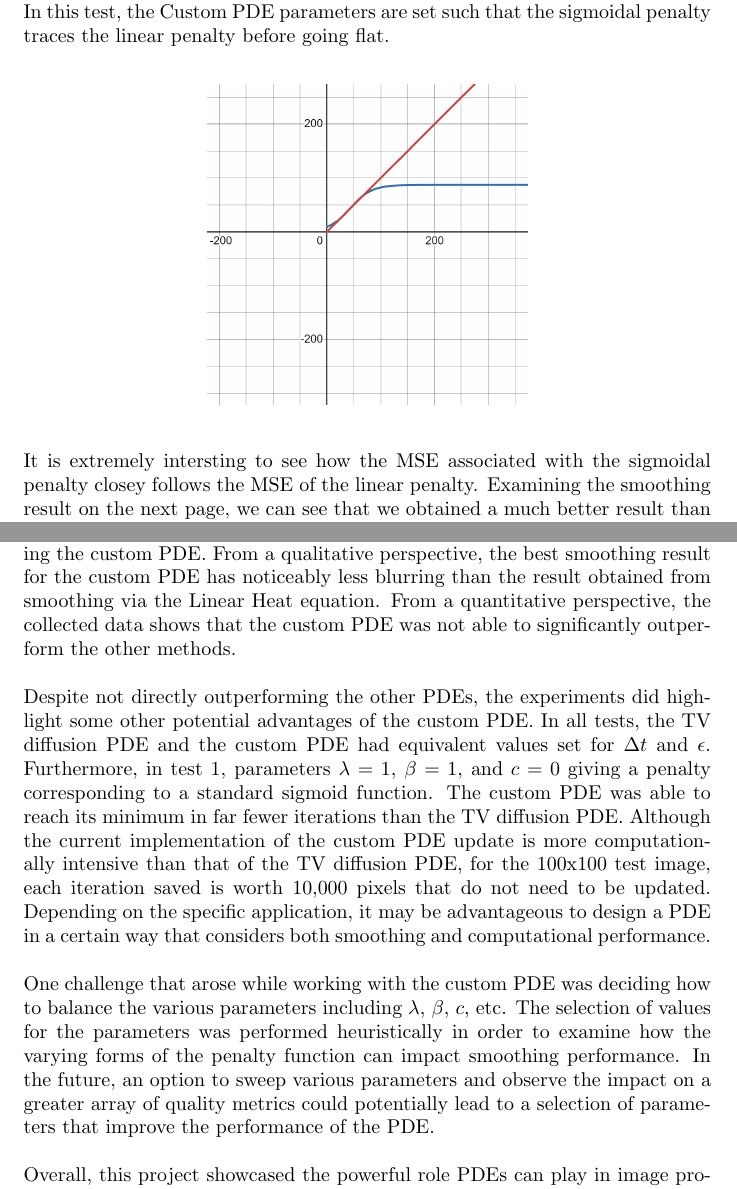
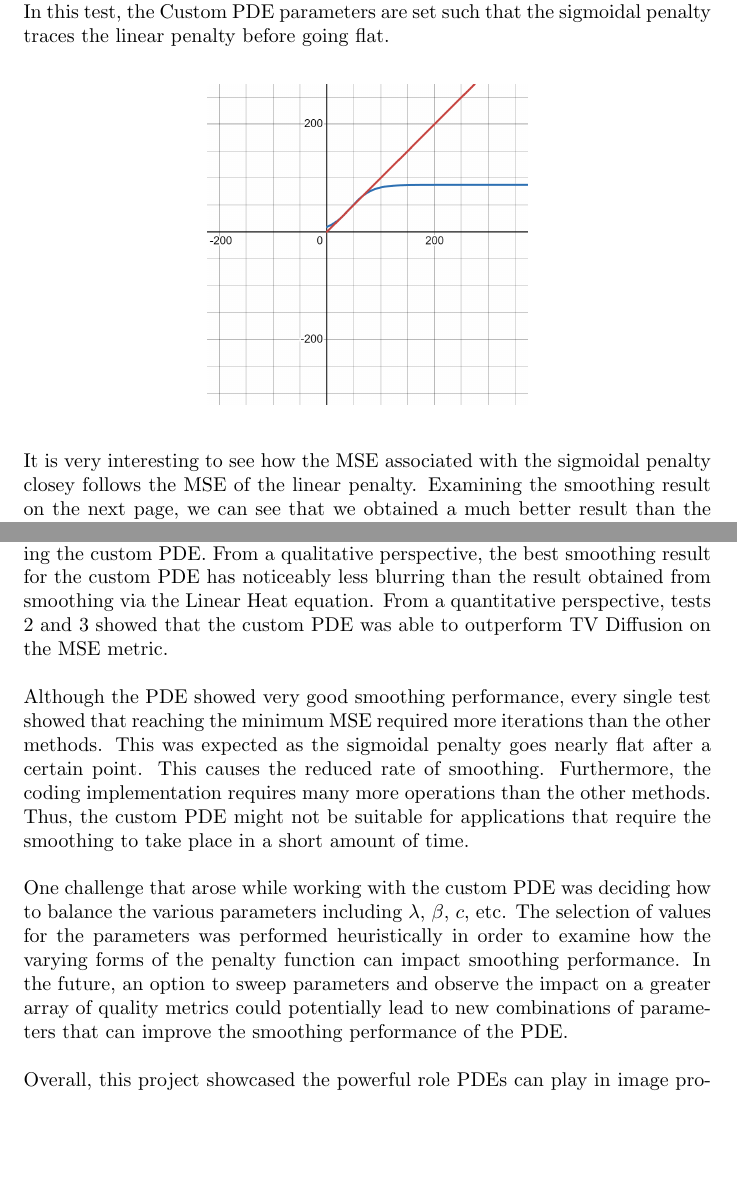
Before and after one commit to AlexDom513/ECE-6560-Final-Project, a LaTeX document (report/Report.tex): two parts of pages 20 and 27 of 28, joined at a grey line, cut so that both start at the same text, the shorter picture padded with empty space. Compiled offline with pdfLaTeX.

Commit message:
conclusion fix

```diff
--- a/report/Report.tex
+++ b/report/Report.tex
@@ -823,7 +824,7 @@
   \vspace{12pt}
 
   \noindent
-  It is extremely intersting to see how the MSE associated with the
+  It is very interesting to see how the MSE associated with the
   sigmoidal penalty closey follows the MSE of the linear penalty.
   Examining the smoothing result on the next page, we can see that
   we obtained a much better result than the previous test.
@@ -980,22 +981,19 @@
   denoise images using the custom PDE. From a qualitative
   perspective, the best smoothing result for the custom PDE
   has noticeably less blurring than the result obtained from smoothing via
-  the Linear Heat equation. From a quantitative perspective, the
-  collected data shows that the custom PDE was not able to
-  significantly outperform the other methods.\\
+  the Linear Heat equation. From a quantitative perspective, tests 2 and 3
+  showed that the custom PDE was able to outperform TV Diffusion on
+  the MSE metric.\\
 
   \noindent
-  Despite not directly outperforming the other PDEs, the experiments did highlight some
-  other potential advantages of the custom PDE.
-  In all tests, the TV diffusion PDE and the custom PDE had equivalent values set for
-  $\Delta t$ and $\epsilon$. Furthermore, in test 1, parameters $\lambda = 1$, $\beta=1$,
-  and $c=0$ giving a penalty corresponding to a standard sigmoid function. The custom
-  PDE was able to reach its minimum in far fewer iterations than the TV diffusion PDE.
-  Although the current implementation of the custom PDE update is more computationally
-  intensive than that of the TV diffusion PDE, for the 100x100 test image,
-  each iteration saved is worth 10,000 pixels that do not need to be updated. Depending on the specific
-  application, it may be advantageous to design a PDE in a certain way
-  that considers both smoothing and computational performance.\\
+  Although the PDE showed very good smoothing performance, every single
+  test showed that reaching the minimum MSE required
+  more iterations than the other methods. This was expected as
+  the sigmoidal penalty goes nearly flat after a certain point. This
+  causes the reduced rate of smoothing. Furthermore, the coding
+  implementation requires many more operations than the other methods.
+  Thus, the custom PDE might not be suitable for applications that require
+  the smoothing to take place in a short amount of time.\\
 
   \noindent
   One challenge that arose while working with the custom PDE was deciding
@@ -1003,10 +1001,10 @@
   $c$, etc. The selection of values for the parameters was performed
   heuristically in order to examine how the varying forms of the
   penalty function can impact smoothing performance. In the future,
-  an option to sweep various parameters and observe the impact
+  an option to sweep parameters and observe the impact
   on a greater array of quality metrics could potentially lead to
-  a selection of parameters that improve the performance
-  of the PDE.\\
+  new combinations of parameters that can improve the smoothing
+  performance of the PDE.\\
 
   \noindent
   Overall, this project showcased the powerful role PDEs can
```
Also changed, not shown: report/Report.pdf, report/Report.tex (5 more changed lines), 3 other files.
